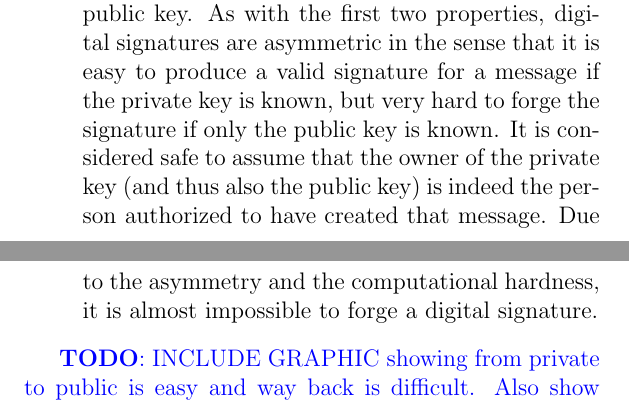
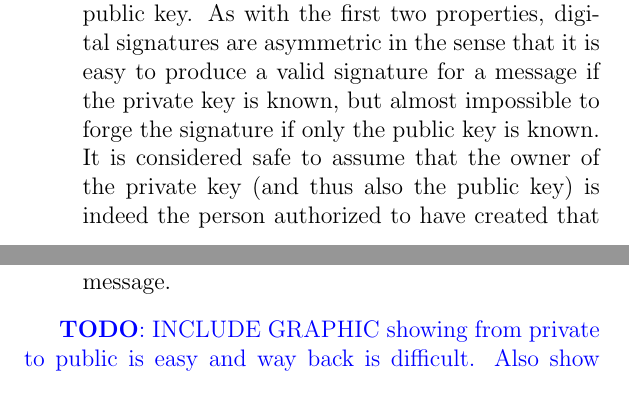
Before and after one commit to renepickhardt/The-Lightning-Network-Book, a LaTeX book (lightning-network-book.tex): two parts of pages 17 and 18 of 38, joined at a grey line, cut so that both start at the same text. Compiled offline with pdfLaTeX.

Commit message:
Remove redundancy

```diff
--- a/lightning-network-book.tex
+++ b/lightning-network-book.tex
@@ -188,9 +188,8 @@ This message can only be easily accessed (decrypted) if the private key is known
 \item \textbf{Signatures:} Given a piece of information and a private key one can easily compute a digital signature.
   Any person who has access to the piece of information, the signature and the public key can easily verify that this signature was computed with the private key from that particular piece of information.
   If only a single bit in the information was changed after the signature was computed, the verification can no longer be completed using the public key.
-  As with the first two properties, digital signatures are asymmetric in the sense that it is easy to produce a valid signature for a message if the private key is known, but very hard to forge the signature if only the public key is known.
+  As with the first two properties, digital signatures are asymmetric in the sense that it is easy to produce a valid signature for a message if the private key is known, but almost impossible to forge the signature if only the public key is known.
   It is considered safe to assume that the owner of the private key (and thus also the public key) is indeed the person authorized to have created that message.
-  Due to the asymmetry and the computational hardness, it is almost impossible to forge a digital signature.
 \end{enumerate}
 
 \todo{INCLUDE GRAPHIC showing from private to public is easy and way back is difficult. Also show encryption and signature verifying mechanics}
```
Also changed, not shown: lightning-network-book.tex (2 more changed lines).
